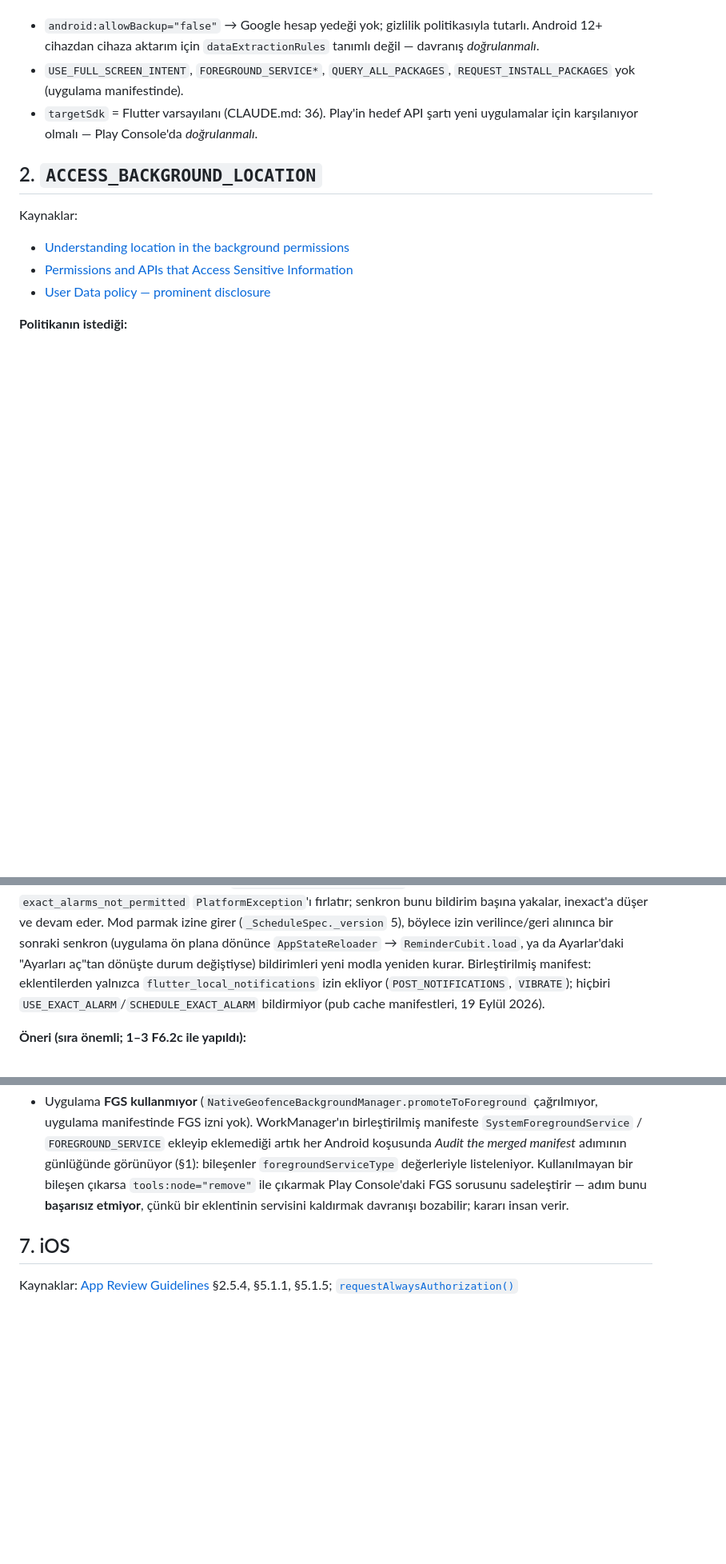
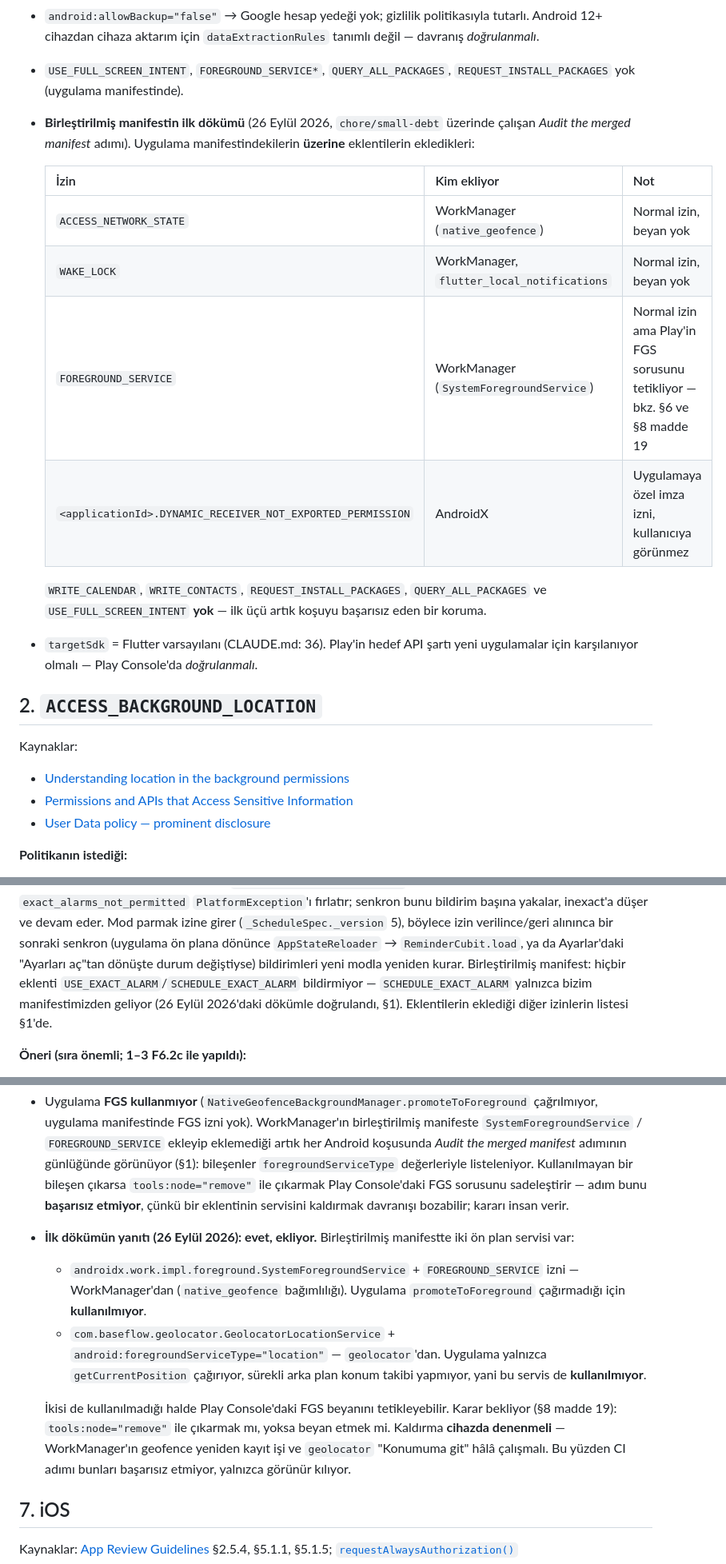
Before and after one commit to burakaydogmus/reminder-android-app, a Markdown page: docs/store/permissions-review.md, 3 parts joined by grey strips. Shown at 80% size. GitHub-like rendering; blank space fills up the shorter version.

Commit message:
docs(store): record the first merged-manifest dump
The CI guard's first real run answered the three verification items with
actual content, so §1 and §6 now carry the findings instead of "must be
verified":

- Plugins add ACCESS_NETWORK_STATE, WAKE_LOCK, FOREGROUND_SERVICE
  (WorkManager via native_geofence) and the AndroidX
  DYNAMIC_RECEIVER_NOT_EXPORTED_PERMISSION. No WRITE_CALENDAR,
  WRITE_CONTACTS, REQUEST_INSTALL_PACKAGES, QUERY_ALL_PACKAGES or
  USE_FULL_SCREEN_INTENT.
- §6's open question is answered: there are two unused foreground
  services, WorkManager's SystemForegroundService and geolocator's
  GeolocatorLocationService (foregroundServiceType="location"). Removing
  them needs a device test, so it is a new §8 row 19 rather than a change
  here, and the CI step makes them visible without failing on them.
- §3's claim that only flutter_local_notifications adds permissions was
  wrong; corrected. Its exact-alarm point stands: SCHEDULE_EXACT_ALARM
  comes only from our own manifest.

Co-Authored-By: Claude Opus 5 <noreply@anthropic.com>

```diff
--- a/docs/store/permissions-review.md
+++ b/docs/store/permissions-review.md
@@ -41,6 +42,19 @@ Diğer gözlemler:
   *doğrulanmalı*.
 - `USE_FULL_SCREEN_INTENT`, `FOREGROUND_SERVICE*`, `QUERY_ALL_PACKAGES`, `REQUEST_INSTALL_PACKAGES`
   yok (uygulama manifestinde).
+- **Birleştirilmiş manifestin ilk dökümü** (26 Eylül 2026, `chore/small-debt` üzerinde çalışan
+  *Audit the merged manifest* adımı). Uygulama manifestindekilerin **üzerine** eklentilerin
+  ekledikleri:
+
+  | İzin | Kim ekliyor | Not |
+  |---|---|---|
+  | `ACCESS_NETWORK_STATE` | WorkManager (`native_geofence`) | Normal izin, beyan yok |
+  | `WAKE_LOCK` | WorkManager, `flutter_local_notifications` | Normal izin, beyan yok |
+  | `FOREGROUND_SERVICE` | WorkManager (`SystemForegroundService`) | Normal izin ama Play'in FGS sorusunu tetikliyor — bkz. §6 ve §8 madde 19 |
+  | `<applicationId>.DYNAMIC_RECEIVER_NOT_EXPORTED_PERMISSION` | AndroidX | Uygulamaya özel imza izni, kullanıcıya görünmez |
+
+  `WRITE_CALENDAR`, `WRITE_CONTACTS`, `REQUEST_INSTALL_PACKAGES`, `QUERY_ALL_PACKAGES` ve
+  `USE_FULL_SCREEN_INTENT` **yok** — ilk üçü artık koşuyu başarısız eden bir koruma.
 - `targetSdk` = Flutter varsayılanı (CLAUDE.md: 36). Play'in hedef API şartı yeni uygulamalar için
   karşılanıyor olmalı — Play Console'da *doğrulanmalı*.
 
@@ -126,9 +140,10 @@ Doğrulandı: `flutter_local_notifications` 22.3.1 izin yokken exact modda
 inexact'a düşer ve devam eder. Mod parmak izine girer (`_ScheduleSpec._version` 5), böylece izin
 verilince/geri alınınca bir sonraki senkron (uygulama ön plana dönünce `AppStateReloader` →
 `ReminderCubit.load`, ya da Ayarlar'daki "Ayarları aç"tan dönüşte durum değiştiyse) bildirimleri
-yeni modla yeniden kurar. Birleştirilmiş manifest: eklentilerden yalnızca
-`flutter_local_notifications` izin ekliyor (`POST_NOTIFICATIONS`, `VIBRATE`); hiçbiri
-`USE_EXACT_ALARM`/`SCHEDULE_EXACT_ALARM` bildirmiyor (pub cache manifestleri, 19 Eylül 2026).
+yeni modla yeniden kurar. Birleştirilmiş manifest: hiçbir eklenti
+`USE_EXACT_ALARM`/`SCHEDULE_EXACT_ALARM` bildirmiyor — `SCHEDULE_EXACT_ALARM` yalnızca bizim
+manifestimizden geliyor (26 Eylül 2026'daki dökümle doğrulandı, §1). Eklentilerin eklediği
+diğer izinlerin listesi §1'de.
 
 **Öneri (sıra önemli; 1–3 F6.2c ile yapıldı):**
 
@@ -202,6 +217,19 @@ Kaynaklar:
   değerleriyle listeleniyor. Kullanılmayan bir bileşen çıkarsa `tools:node="remove"` ile çıkarmak
   Play Console'daki FGS sorusunu sadeleştirir — adım bunu **başarısız etmiyor**, çünkü bir eklentinin
   servisini kaldırmak davranışı bozabilir; kararı insan verir.
+- **İlk dökümün yanıtı (26 Eylül 2026): evet, ekliyor.** Birleştirilmiş manifestte iki ön plan
+  servisi var:
+  - `androidx.work.impl.foreground.SystemForegroundService` + `FOREGROUND_SERVICE` izni —
+    WorkManager'dan (`native_geofence` bağımlılığı). Uygulama `promoteToForeground` çağırmadığı
+    için **kullanılmıyor**.
+  - `com.baseflow.geolocator.GeolocatorLocationService` + `android:foregroundServiceType="location"`
+    — `geolocator`'dan. Uygulama yalnızca `getCurrentPosition` çağırıyor, sürekli arka plan konum
+    takibi yapmıyor, yani bu servis de **kullanılmıyor**.
+
+  İkisi de kullanılmadığı halde Play Console'daki FGS beyanını tetikleyebilir. Karar bekliyor
+  (§8 madde 19): `tools:node="remove"` ile çıkarmak mı, yoksa beyan etmek mi. Kaldırma **cihazda
+  denenmeli** — WorkManager'ın geofence yeniden kayıt işi ve `geolocator` "Konumuma git" hâlâ
+  çalışmalı. Bu yüzden CI adımı bunları başarısız etmiyor, yalnızca görünür kılıyor.
 
 ## 7. iOS
 
```
Also changed, not shown: other parts of docs/store/permissions-review.md (+3 -1 lines).
